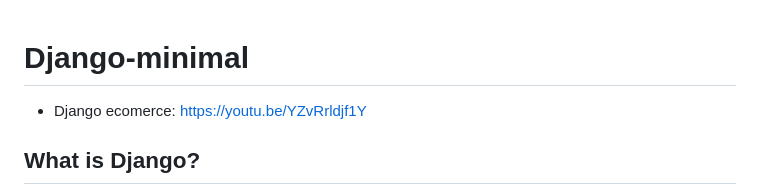
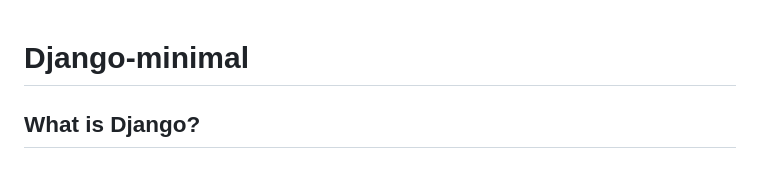
Before and after one commit to djeada/Django-Minimal, a Markdown page: README.md, the part around the change. GitHub-like rendering.

```diff
--- a/README.md
+++ b/README.md
@@ -1,6 +1,4 @@
 # Django-minimal
-
-* Django ecomerce: https://youtu.be/YZvRrldjf1Y
 
 ## What is Django?
 Django is a web framework which helps you build
```
